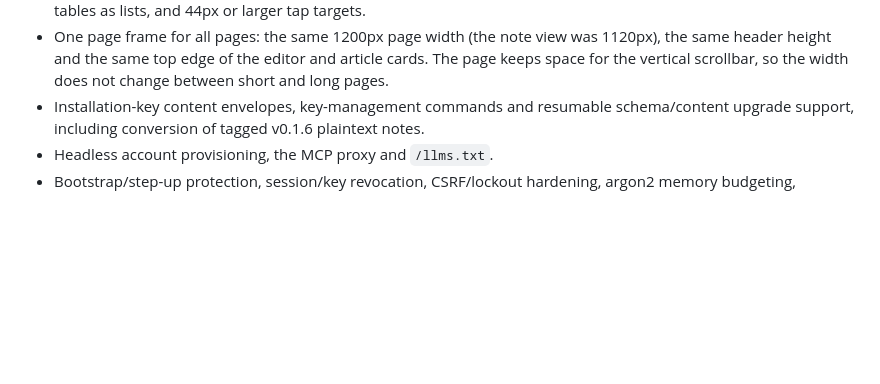
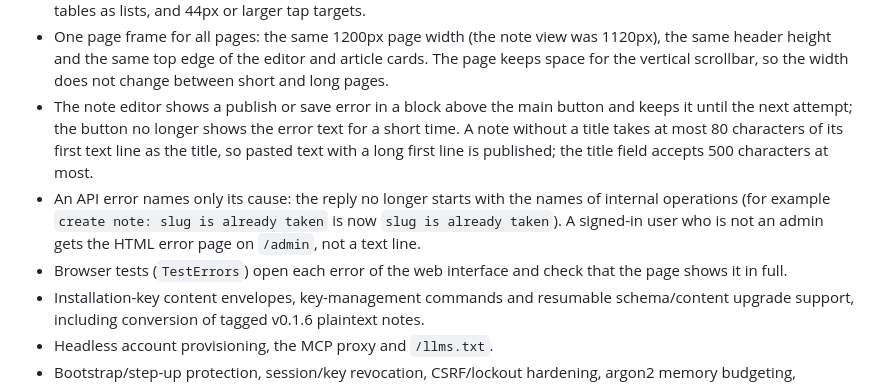
Before and after one commit to partyzanex/padmark, a Markdown page: CHANGELOG.md, the part around the change. GitHub-like rendering; blank space fills up the shorter version.

```diff
--- a/CHANGELOG.md
+++ b/CHANGELOG.md
@@ -36,6 +36,15 @@ That baseline is not the latest released version.
 - One page frame for all pages: the same 1200px page width (the note view was 1120px), the
   same header height and the same top edge of the editor and article cards. The page keeps
   space for the vertical scrollbar, so the width does not change between short and long pages.
+- The note editor shows a publish or save error in a block above the main button and keeps it
+  until the next attempt; the button no longer shows the error text for a short time. A note
+  without a title takes at most 80 characters of its first text line as the title, so pasted
+  text with a long first line is published; the title field accepts 500 characters at most.
+- An API error names only its cause: the reply no longer starts with the names of internal
+  operations (for example `create note: slug is already taken` is now `slug is already taken`).
+  A signed-in user who is not an admin gets the HTML error page on `/admin`, not a text line.
+- Browser tests (`TestErrors`) open each error of the web interface and check that the page
+  shows it in full.
 - Installation-key content envelopes, key-management commands and resumable schema/content
   upgrade support, including conversion of tagged v0.1.6 plaintext notes.
 - Headless account provisioning, the MCP proxy and `/llms.txt`.
```
Also changed, not shown: CLAUDE.md (+2 -0 lines), README.md (+20 -6 lines), docs/screens/create.png, docs/screens/created.png, docs/screens/edit.png, docs/screens/edit_light.png, docs/screens/view.png, docs/screens/view_dark.png, 9 other files.
